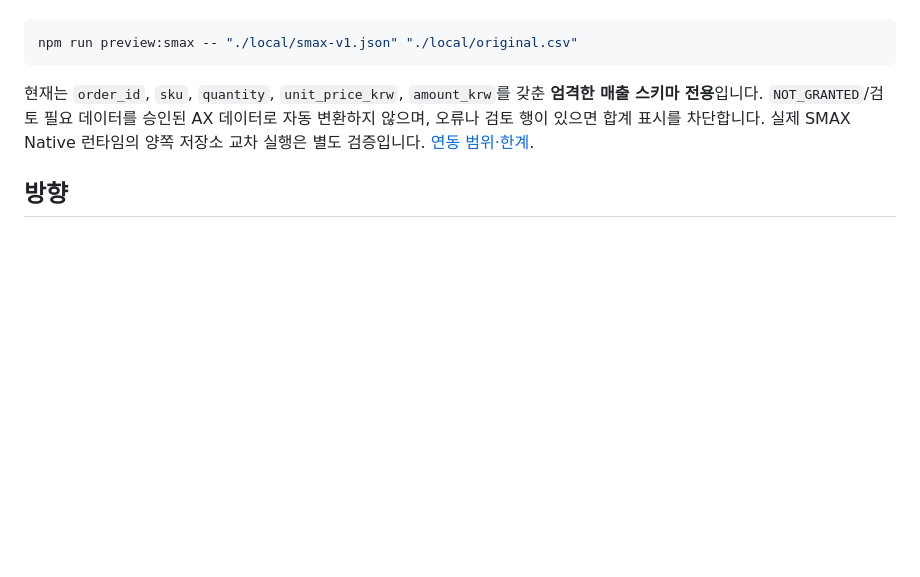
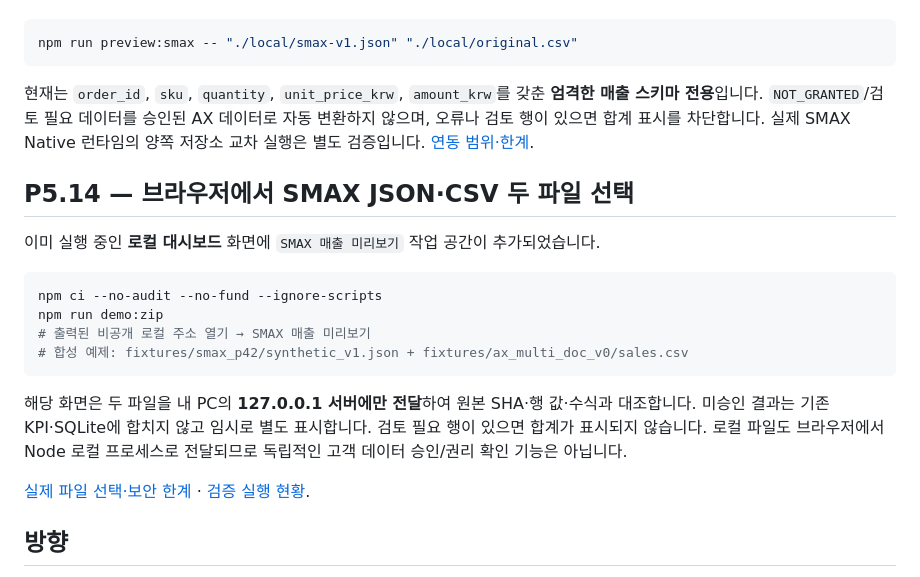
Before and after one commit to hibi89/RAG_STUDIO, a Markdown page: README.md, the part around the change. Drawn GitHub-style; blank space fills up the shorter version.

Commit message:
docs(p5.14): explain two-file localhost browser preview and synthetic demo

````diff
--- a/README.md
+++ b/README.md
@@ -53,6 +53,21 @@ npm run preview:smax -- "./local/smax-v1.json" "./local/original.csv"
 
 현재는 `order_id`, `sku`, `quantity`, `unit_price_krw`, `amount_krw`를 갖춘 **엄격한 매출 스키마 전용**입니다. `NOT_GRANTED`/검토 필요 데이터를 승인된 AX 데이터로 자동 변환하지 않으며, 오류나 검토 행이 있으면 합계 표시를 차단합니다. 실제 SMAX Native 런타임의 양쪽 저장소 교차 실행은 별도 검증입니다. [연동 범위·한계](docs/P513_SMAX_SALES_PREVIEW.md).
 
+## P5.14 — 브라우저에서 SMAX JSON·CSV 두 파일 선택
+
+이미 실행 중인 **로컬 대시보드** 화면에 `SMAX 매출 미리보기` 작업 공간이 추가되었습니다.
+
+```bash
+npm ci --no-audit --no-fund --ignore-scripts
+npm run demo:zip
+# 출력된 비공개 로컬 주소 열기 → SMAX 매출 미리보기
+# 합성 예제: fixtures/smax_p42/synthetic_v1.json + fixtures/ax_multi_doc_v0/sales.csv
+```
+
+해당 화면은 두 파일을 내 PC의 **127.0.0.1 서버에만 전달**하여 원본 SHA·행 값·수식과 대조합니다. 미승인 결과는 기존 KPI·SQLite에 합치지 않고 임시로 별도 표시합니다. 검토 필요 행이 있으면 합계가 표시되지 않습니다. 로컬 파일도 브라우저에서 Node 로컬 프로세스로 전달되므로 독립적인 고객 데이터 승인/권리 확인 기능은 아닙니다.
+
+[실제 파일 선택·보안 한계](docs/P514_SMAX_LOCAL_BROWSER_PREVIEW.md) · [검증 실행 현황](STATUS.md).
+
 ## 방향
 RAG Studio는 로컬 PC에서 고객이 승인한 업무 자료를 구조화·검색·분석하고, 문서 출처와 정확한 데이터 집계를 결합해 활용 가능한 대시보드를 만드는 제품을 목표로 한다.
 
````
